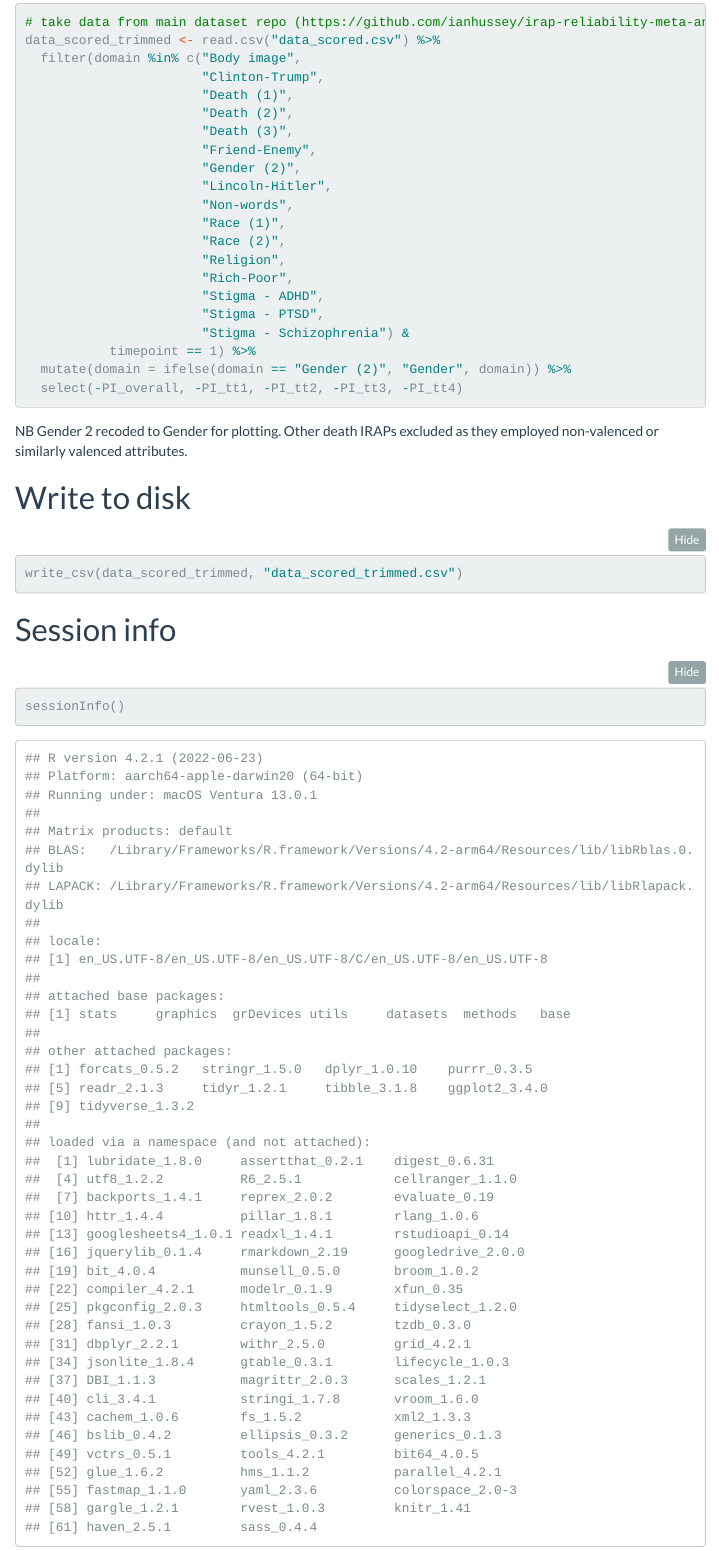
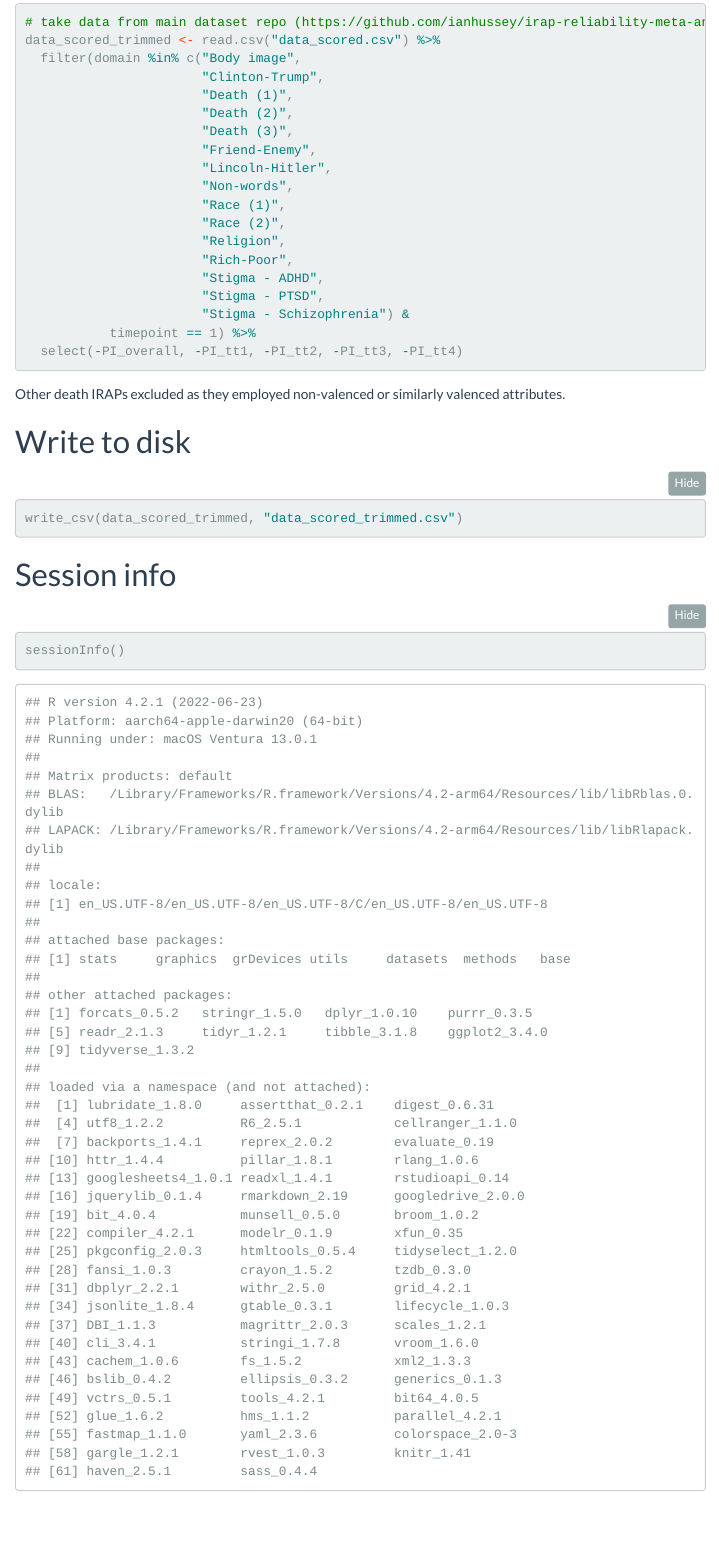
Before and after one commit to ianhussey/generic-pattern-among-irap-effects, an R Markdown document (data/scored/processing.Rmd): the page in a window 1100 px wide, from 450 px down. The pictures show the output file data/scored/processing.html that the author committed with the source, opened offline; folded parts are opened; menus at the side of the page are left out.

Commit message:
updated processing - exclude gender domain, which was non-valenced

````diff
--- a/data/scored/processing.Rmd
+++ b/data/scored/processing.Rmd
@@ -40,7 +40,6 @@ data_scored_trimmed <- read.csv("data_scored.csv") %>%
                        "Death (2)",
                        "Death (3)",
                        "Friend-Enemy",
-                       "Gender (2)",
                        "Lincoln-Hitler",
                        "Non-words",
                        "Race (1)",
@@ -51,12 +50,11 @@ data_scored_trimmed <- read.csv("data_scored.csv") %>%
                        "Stigma - PTSD",
                        "Stigma - Schizophrenia") &
            timepoint == 1) %>%
-  mutate(domain = ifelse(domain == "Gender (2)", "Gender", domain)) %>%
   select(-PI_overall, -PI_tt1, -PI_tt2, -PI_tt3, -PI_tt4)
 
 ```
 
-NB Gender 2 recoded to Gender for plotting. Other death IRAPs excluded as they employed non-valenced or similarly valenced attributes.
+Other death IRAPs excluded as they employed non-valenced or similarly valenced attributes.
 
 # Write to disk
 
````
Also changed, not shown: data/scored/processing.html.
